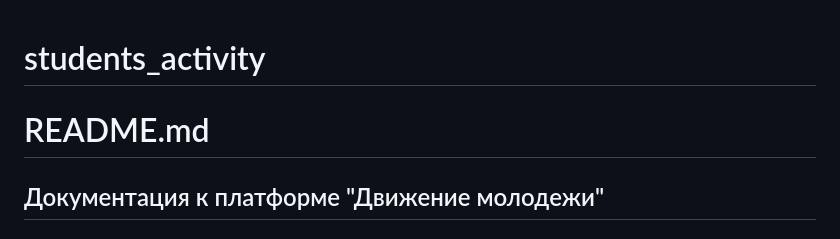
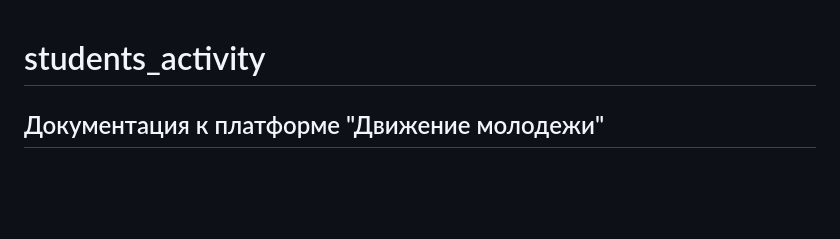
Before and after one commit to Strel04nik/students_activity, a Markdown page: README.md, the part around the change. GitHub-like rendering; blank space fills up the shorter version.

```diff
--- a/README.md
+++ b/README.md
@@ -1,5 +1,4 @@
 # students_activity
-# README.md
 
 ## Документация к платформе "Движение молодежи"
 
```
